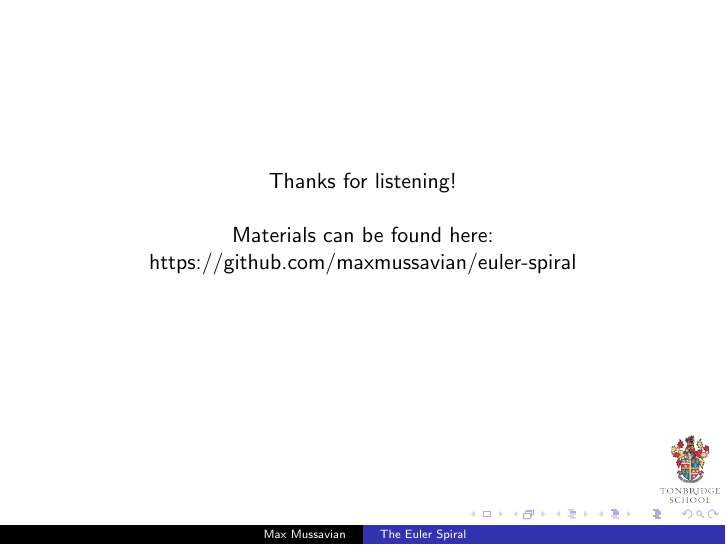
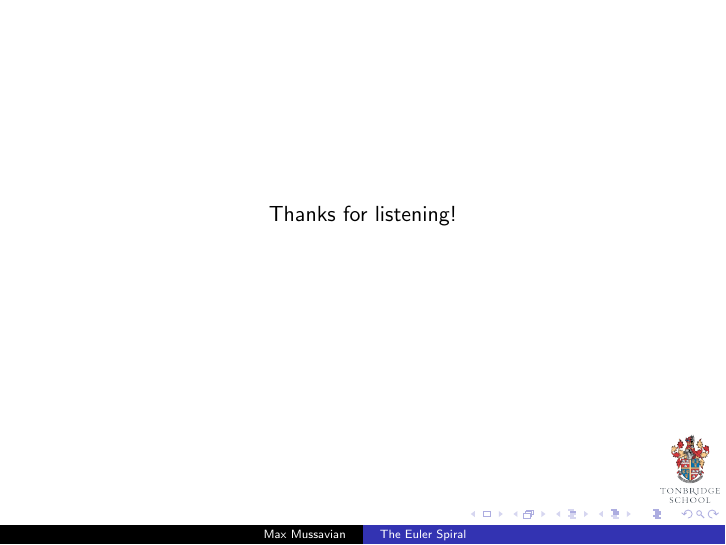
Before and after one commit to maxmussavian/euler-spiral, LaTeX slides (Presentation/Presentation.tex): page 35 of 35. Compiled offline with pdfLaTeX.

Commit message:
update last page

```diff
--- a/Presentation/Presentation.tex
+++ b/Presentation/Presentation.tex
@@ -450,10 +450,7 @@
 \begin{frame}
 	\centering
 	Thanks for listening!
-	\linebreak
-	\linebreak
-	Materials can be found here:
-	\href{https://github.com/maxmussavian/euler-spiral}{https://github.com/maxmussavian/euler-spiral}
+
 \end{frame}
 
 \end{document}
```
Also changed, not shown: Presentation/Presentation.pdf, 2 other files.
